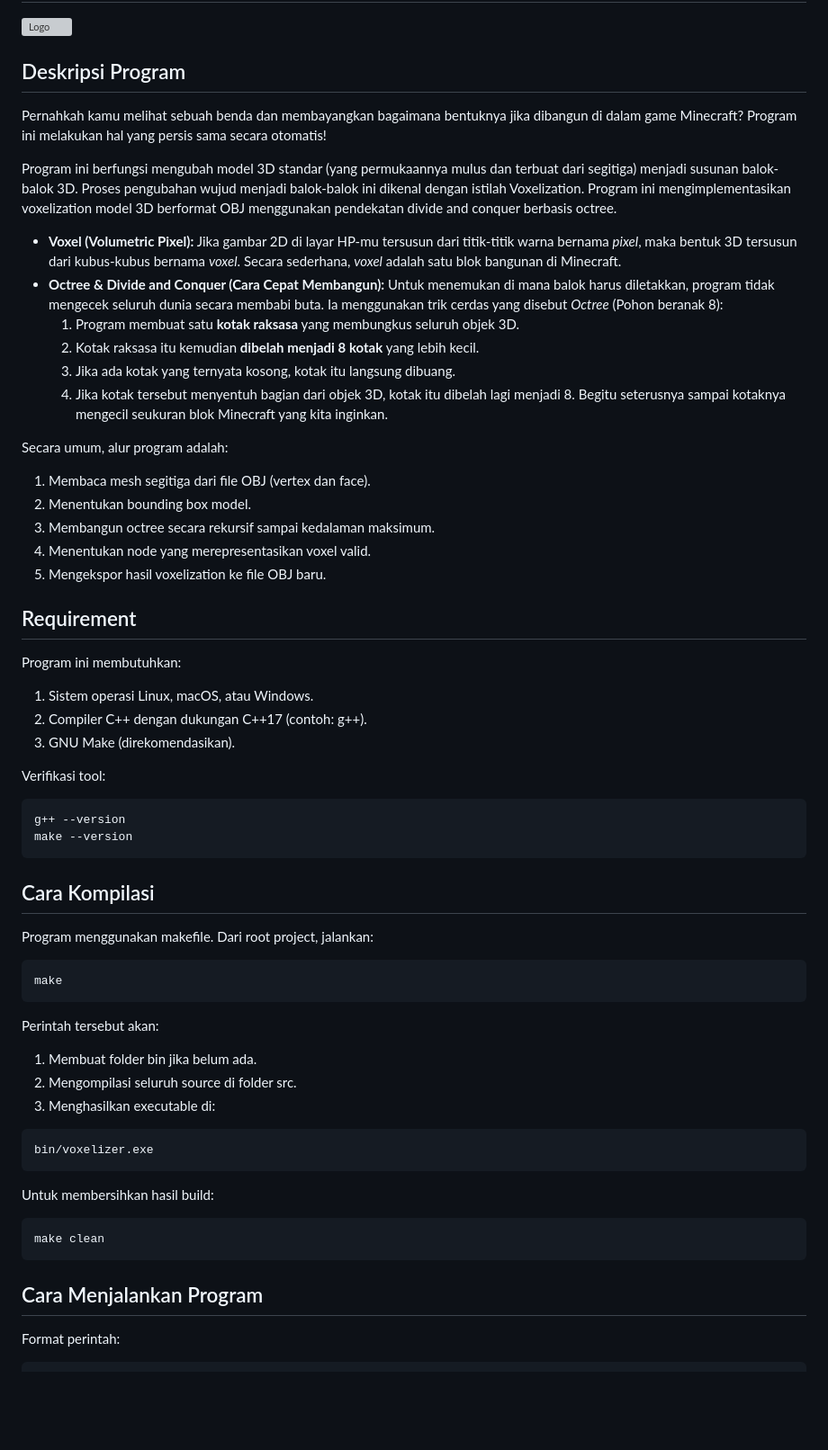
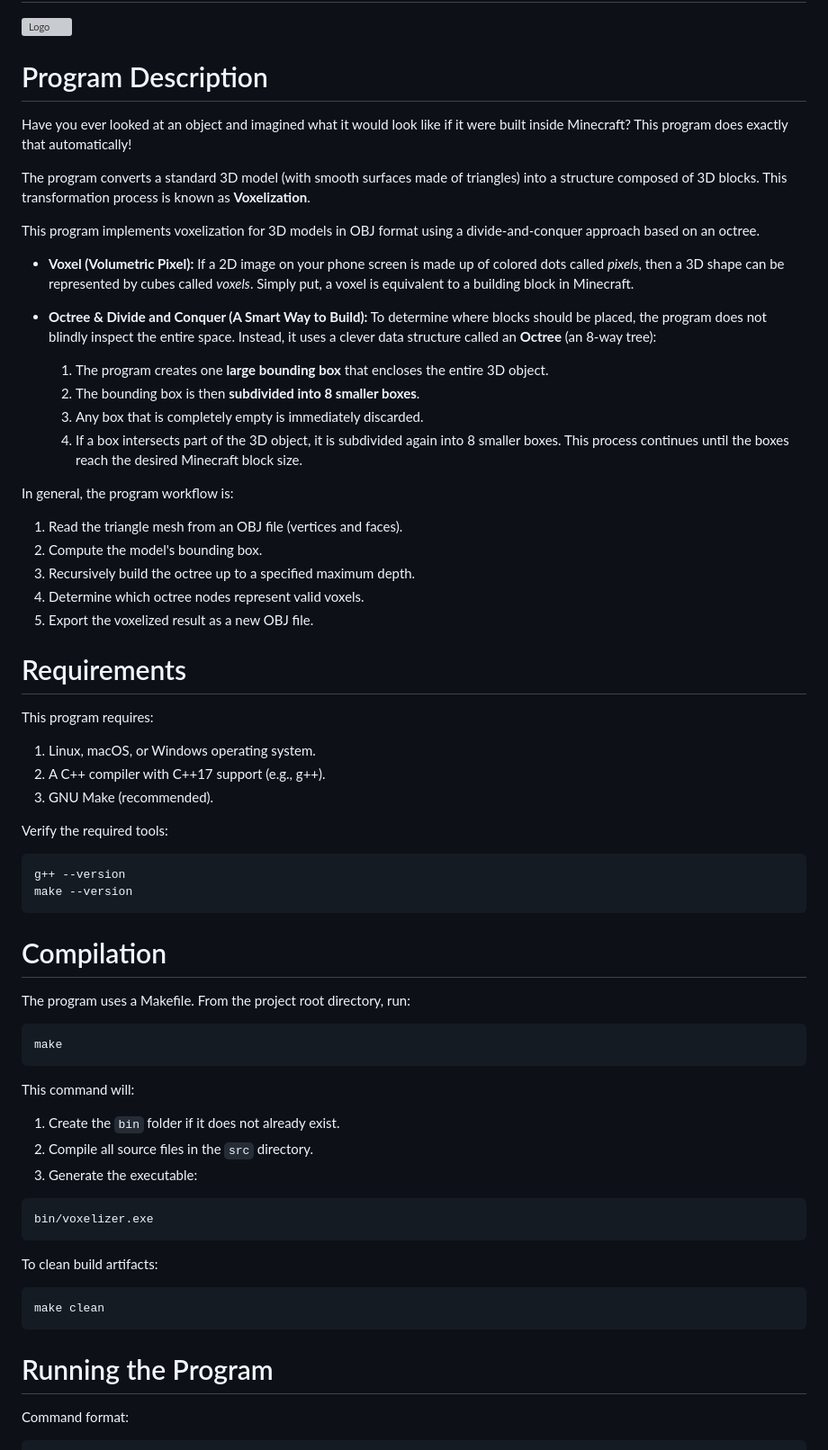
Before and after one commit to re1nsilitonga/3D-Object-to-Voxel, a Markdown page: README.md, the part around one of its changes. Shown at 90% size. Drawn GitHub-style; blank space fills up the shorter version; grey boxes are pictures that could not be loaded.

````diff
--- a/README.md
+++ b/README.md
@@ -3,65 +3,72 @@
 
 ![Logo](cover.png)
 
-## Deskripsi Program
-Pernahkah kamu melihat sebuah benda dan membayangkan bagaimana bentuknya jika dibangun di dalam game Minecraft? Program ini melakukan hal yang persis sama secara otomatis!
+# Program Description
 
-Program ini berfungsi mengubah model 3D standar (yang permukaannya mulus dan terbuat dari segitiga) menjadi susunan balok-balok 3D. Proses pengubahan wujud menjadi balok-balok ini dikenal dengan istilah Voxelization.
-Program ini mengimplementasikan voxelization model 3D berformat OBJ menggunakan pendekatan divide and conquer berbasis octree.
+Have you ever looked at an object and imagined what it would look like if it were built inside Minecraft? This program does exactly that automatically!
 
-* **Voxel (Volumetric Pixel):** Jika gambar 2D di layar HP-mu tersusun dari titik-titik warna bernama *pixel*, maka bentuk 3D tersusun dari kubus-kubus bernama *voxel*. Secara sederhana, *voxel* adalah satu blok bangunan di Minecraft.
-* **Octree & Divide and Conquer (Cara Cepat Membangun):** Untuk menemukan di mana balok harus diletakkan, program tidak mengecek seluruh dunia secara membabi buta. Ia menggunakan trik cerdas yang disebut *Octree* (Pohon beranak 8):
-    1.  Program membuat satu **kotak raksasa** yang membungkus seluruh objek 3D.
-    2.  Kotak raksasa itu kemudian **dibelah menjadi 8 kotak** yang lebih kecil.
-    3.  Jika ada kotak yang ternyata kosong, kotak itu langsung dibuang.
-    4.  Jika kotak tersebut menyentuh bagian dari objek 3D, kotak itu dibelah lagi menjadi 8. Begitu seterusnya sampai kotaknya mengecil seukuran blok Minecraft yang kita inginkan.
+The program converts a standard 3D model (with smooth surfaces made of triangles) into a structure composed of 3D blocks. This transformation process is known as **Voxelization**.
 
-Secara umum, alur program adalah:
-1. Membaca mesh segitiga dari file OBJ (vertex dan face).
-2. Menentukan bounding box model.
-3. Membangun octree secara rekursif sampai kedalaman maksimum.
-4. Menentukan node yang merepresentasikan voxel valid.
-5. Mengekspor hasil voxelization ke file OBJ baru.
+This program implements voxelization for 3D models in OBJ format using a divide-and-conquer approach based on an octree.
 
-## Requirement
+* **Voxel (Volumetric Pixel):** If a 2D image on your phone screen is made up of colored dots called *pixels*, then a 3D shape can be represented by cubes called *voxels*. Simply put, a voxel is equivalent to a building block in Minecraft.
 
-Program ini membutuhkan:
-1. Sistem operasi Linux, macOS, atau Windows.
-2. Compiler C++ dengan dukungan C++17 (contoh: g++).
-3. GNU Make (direkomendasikan).
+* **Octree & Divide and Conquer (A Smart Way to Build):** To determine where blocks should be placed, the program does not blindly inspect the entire space. Instead, it uses a clever data structure called an **Octree** (an 8-way tree):
 
-Verifikasi tool:
+  1. The program creates one **large bounding box** that encloses the entire 3D object.
+  2. The bounding box is then **subdivided into 8 smaller boxes**.
+  3. Any box that is completely empty is immediately discarded.
+  4. If a box intersects part of the 3D object, it is subdivided again into 8 smaller boxes. This process continues until the boxes reach the desired Minecraft block size.
+
+In general, the program workflow is:
+
+1. Read the triangle mesh from an OBJ file (vertices and faces).
+2. Compute the model's bounding box.
+3. Recursively build the octree up to a specified maximum depth.
+4. Determine which octree nodes represent valid voxels.
+5. Export the voxelized result as a new OBJ file.
+
+# Requirements
+
+This program requires:
+
+1. Linux, macOS, or Windows operating system.
+2. A C++ compiler with C++17 support (e.g., g++).
+3. GNU Make (recommended).
+
+Verify the required tools:
 
 ```bash
 g++ --version
 make --version
 ```
 
-## Cara Kompilasi
+# Compilation
 
-Program menggunakan makefile. Dari root project, jalankan:
+The program uses a Makefile. From the project root directory, run:
 
 ```bash
 make
 ```
 
-Perintah tersebut akan:
-1. Membuat folder bin jika belum ada.
-2. Mengompilasi seluruh source di folder src.
-3. Menghasilkan executable di:
+This command will:
+
+1. Create the `bin` folder if it does not already exist.
+2. Compile all source files in the `src` directory.
+3. Generate the executable:
 
 ```bash
 bin/voxelizer.exe
 ```
 
-Untuk membersihkan hasil build:
+To clean build artifacts:
 
 ```bash
 make clean
 ```
 
-## Cara Menjalankan Program
+# Running the Program
 
-Format perintah:
+Command format:
 
 ```bash
````
Also changed, not shown: other parts of README.md (+58 -50 lines).
